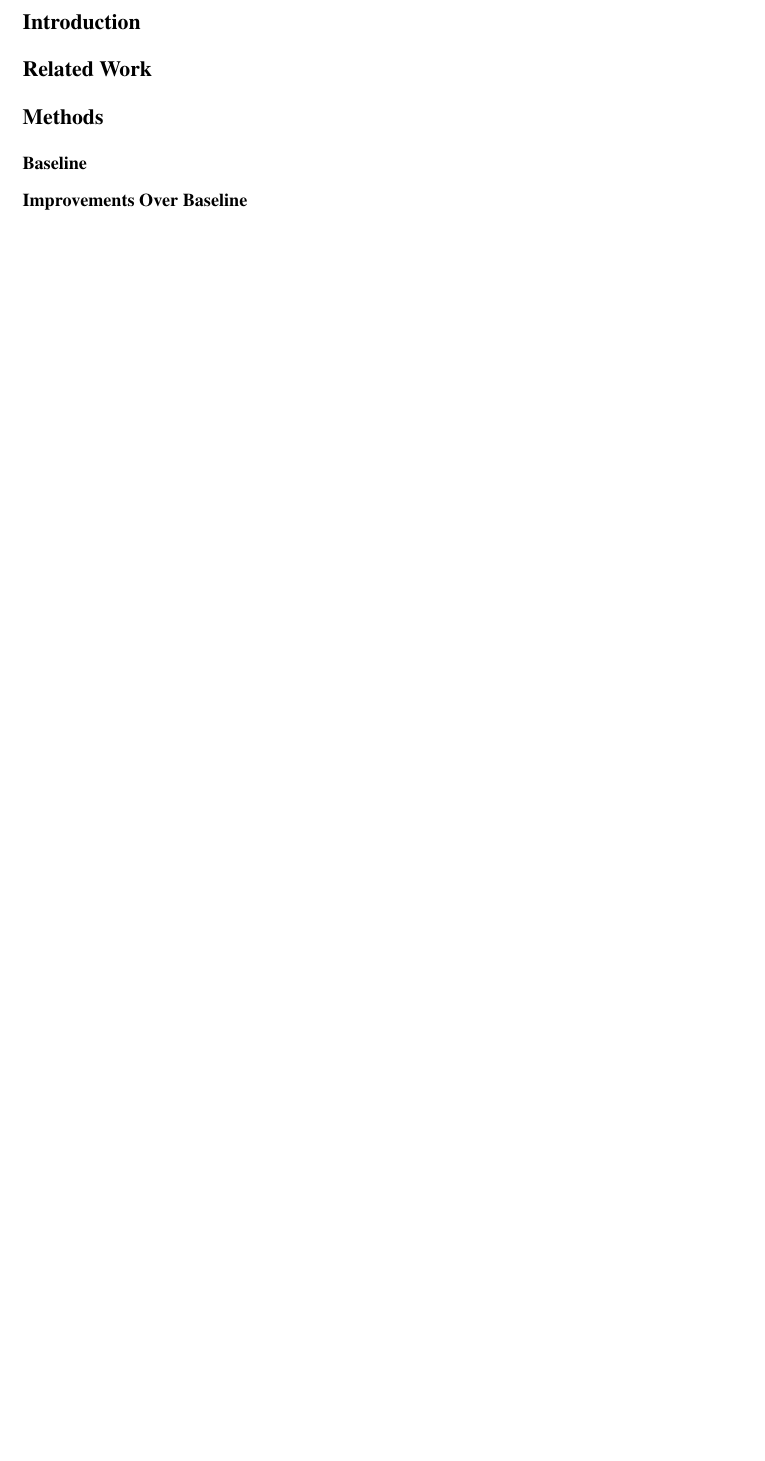
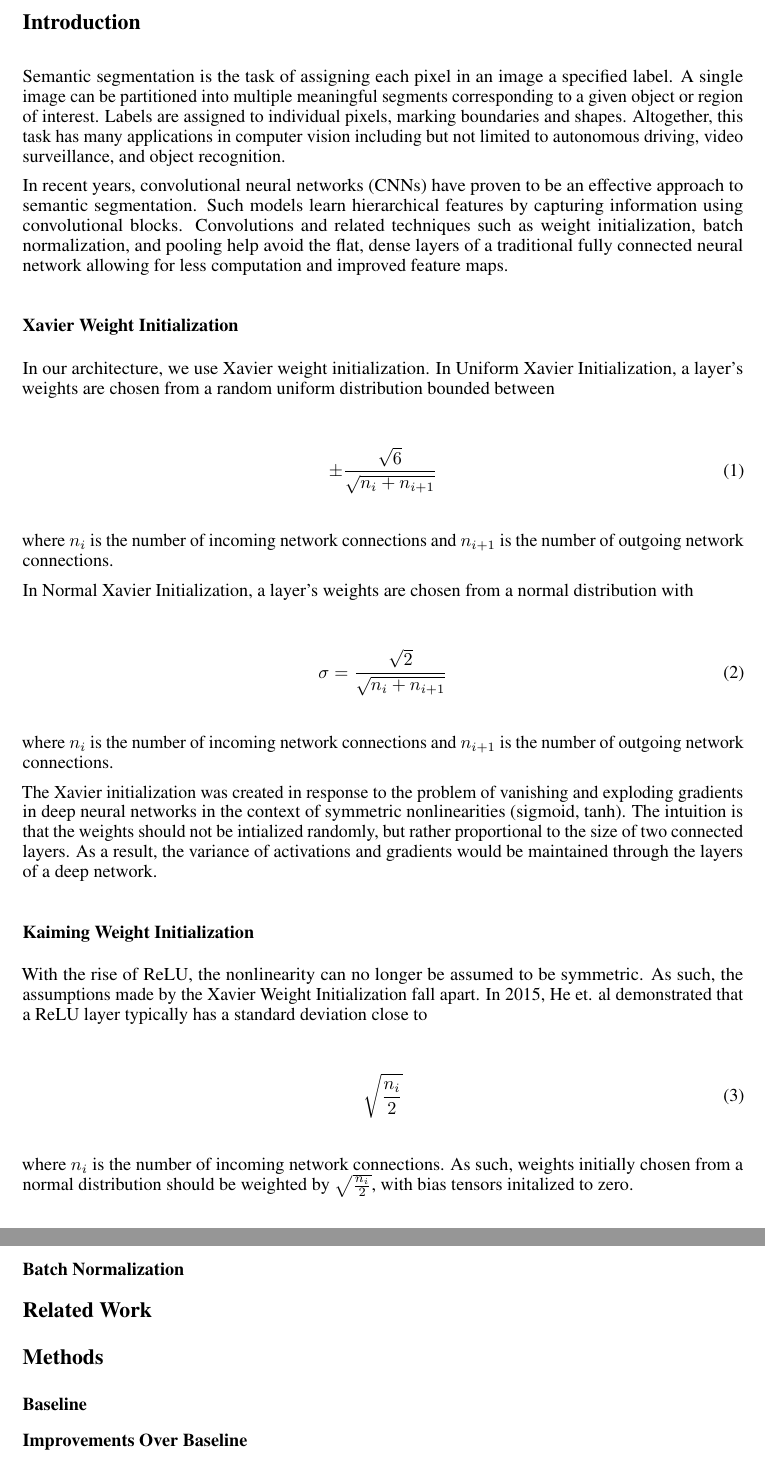
Before and after one commit to nathom/pytorch-pixel-segmentation, a LaTeX paper (writeup/writeup.tex, which reads writeup/sections/intro.tex): part of page 2 of 2 before the commit and two parts of pages 2 and 3 of 3 after it, the two joined at a grey line, cut so that both start at the same text, the shorter picture padded with empty space. Compiled offline with pdfLaTeX.

Commit message:
Xavier, Kaiming Initializations

```diff
--- a/writeup/sections/intro.tex
+++ b/writeup/sections/intro.tex
@@ -1 +1,35 @@
 \section*{Introduction}
+
+Semantic segmentation is the task of assigning each pixel in an image a specified label. A single image can be partitioned into multiple meaningful segments corresponding to a given object or region of interest. Labels are assigned to individual pixels, marking boundaries and shapes. Altogether, this task has many applications in computer vision including but not limited to autonomous driving, video surveillance, and object recognition.
+
+In recent years, convolutional neural networks (CNNs) have proven to be an effective approach to semantic segmentation. Such models learn hierarchical features by capturing information using convolutional blocks. Convolutions and related techniques such as weight initialization, batch normalization, and pooling help avoid the flat, dense layers of a traditional fully connected neural network allowing for less computation and improved feature maps.
+
+\subsection*{Xavier Weight Initialization}
+In our architecture, we use Xavier weight initialization. In Uniform Xavier Initialization, a layer’s weights are chosen from a random uniform distribution bounded between
+
+\begin{equation}
+	\pm \displaystyle\frac{\sqrt{6}}{\sqrt{n_i + n_{i + 1}}}
+\end{equation}
+
+where $n_i$ is the number of incoming network connections and $n_{i + 1}$ is the number of outgoing network connections.
+
+In Normal Xavier Initialization, a layer’s weights are chosen from a normal distribution with
+
+\begin{equation}
+	\sigma = \displaystyle\frac{\sqrt{2}}{\sqrt{n_i + n_{i + 1}}}
+\end{equation}
+
+where $n_i$ is the number of incoming network connections and $n_{i + 1}$ is the number of outgoing network connections.
+
+The Xavier initialization was created in response to the problem of vanishing and exploding gradients in deep neural networks in the context of symmetric nonlinearities (sigmoid, tanh). The intuition is that the weights should not be intialized randomly, but rather proportional to the size of two connected layers. As a result, the variance of activations and gradients would be maintained through the layers of a deep network.
+
+\subsection*{Kaiming Weight Initialization}
+With the rise of ReLU, the nonlinearity can no longer be assumed to be symmetric. As such, the assumptions made by the Xavier Weight Initialization fall apart. In 2015, He et. al demonstrated that a ReLU layer typically has a standard deviation close to
+
+\begin{equation}
+	\sqrt{\displaystyle\frac{n_{i}}{2}}
+\end{equation}
+
+where $n_i$ is the number of incoming network connections. As such, weights initially chosen from a normal distribution should be weighted by $\sqrt{\frac{n_{i}}{2}}$, with bias tensors initalized to zero.
+
+\subsection*{Batch Normalization}
```
